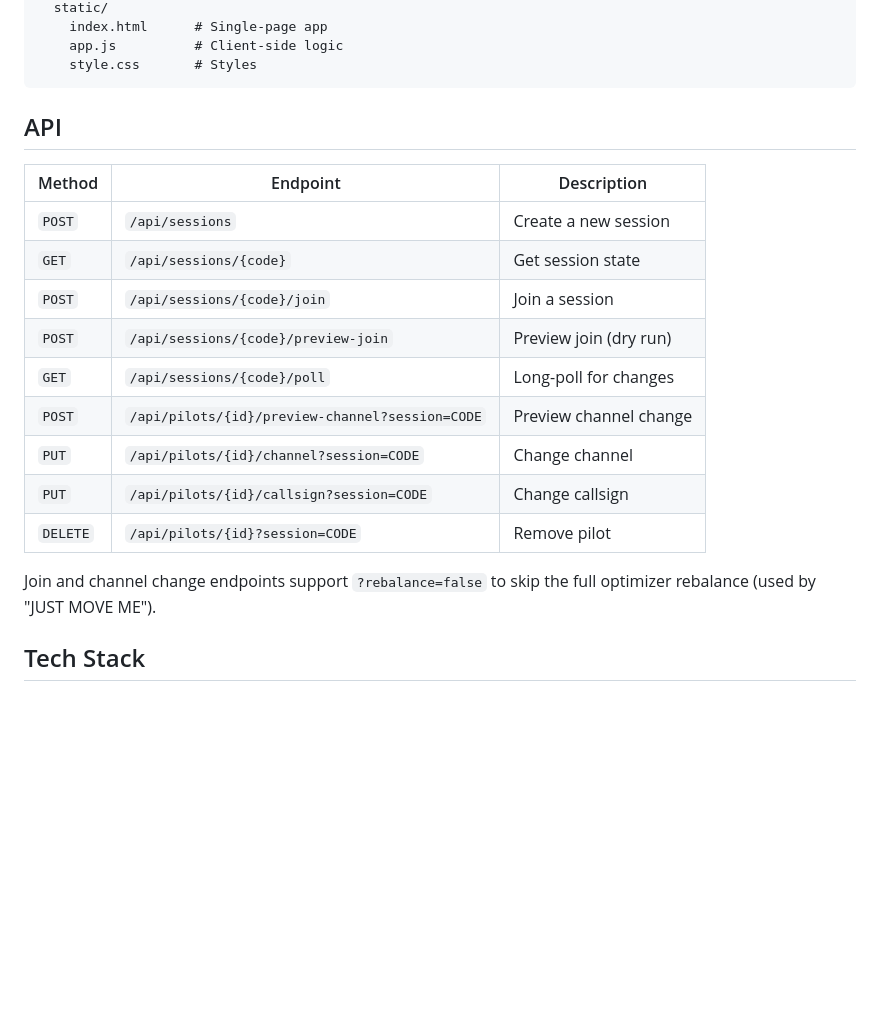
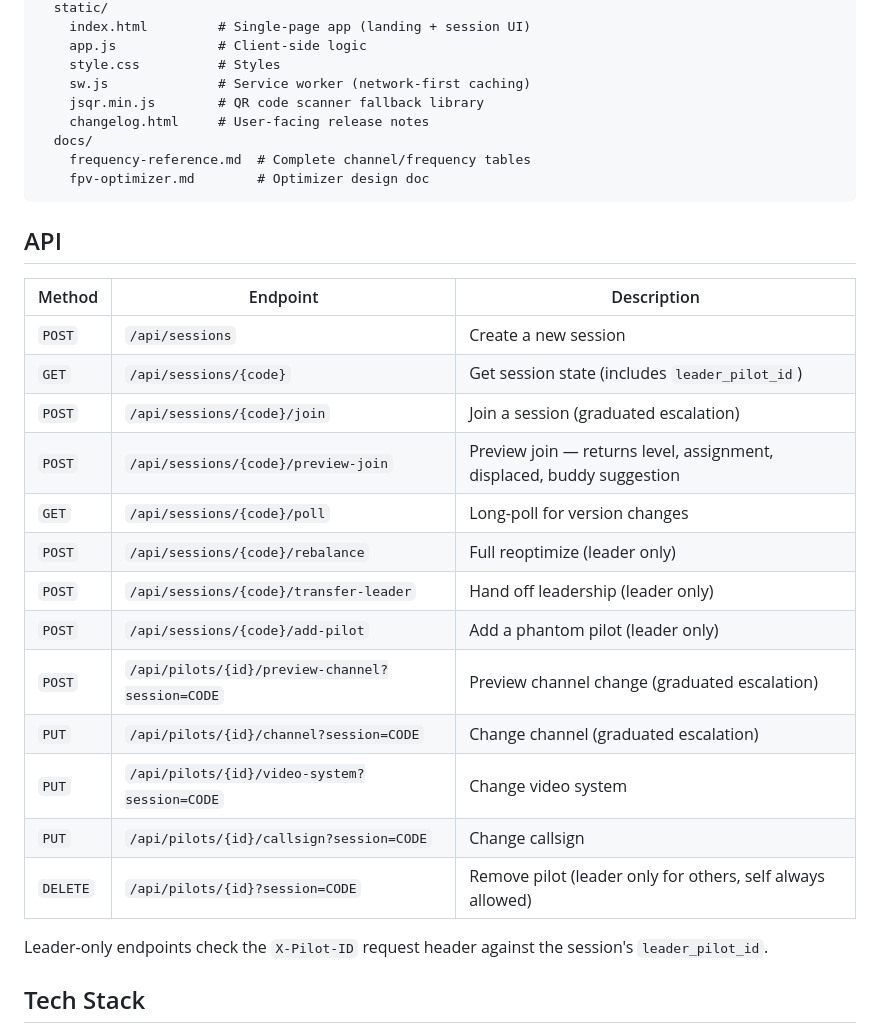
Before and after one commit to kgNatx/skwad, a Markdown page: README.md, the part around one of its changes. Drawn GitHub-style; blank space fills up the shorter version.

````diff
--- a/README.md
+++ b/README.md
@@ -156,7 +196,13 @@ skwad/
   static/
-    index.html      # Single-page app
-    app.js          # Client-side logic
-    style.css       # Styles
+    index.html         # Single-page app (landing + session UI)
+    app.js             # Client-side logic
+    style.css          # Styles
+    sw.js              # Service worker (network-first caching)
+    jsqr.min.js        # QR code scanner fallback library
+    changelog.html     # User-facing release notes
+  docs/
+    frequency-reference.md  # Complete channel/frequency tables
+    fpv-optimizer.md        # Optimizer design doc
 ```
 
 ## API
@@ -164,16 +210,20 @@ skwad/
 | Method | Endpoint | Description |
 |--------|----------|-------------|
 | `POST` | `/api/sessions` | Create a new session |
-| `GET` | `/api/sessions/{code}` | Get session state |
-| `POST` | `/api/sessions/{code}/join` | Join a session |
-| `POST` | `/api/sessions/{code}/preview-join` | Preview join (dry run) |
-| `GET` | `/api/sessions/{code}/poll` | Long-poll for changes |
-| `POST` | `/api/pilots/{id}/preview-channel?session=CODE` | Preview channel change |
-| `PUT` | `/api/pilots/{id}/channel?session=CODE` | Change channel |
+| `GET` | `/api/sessions/{code}` | Get session state (includes `leader_pilot_id`) |
+| `POST` | `/api/sessions/{code}/join` | Join a session (graduated escalation) |
+| `POST` | `/api/sessions/{code}/preview-join` | Preview join — returns level, assignment, displaced, buddy suggestion |
+| `GET` | `/api/sessions/{code}/poll` | Long-poll for version changes |
+| `POST` | `/api/sessions/{code}/rebalance` | Full reoptimize (leader only) |
+| `POST` | `/api/sessions/{code}/transfer-leader` | Hand off leadership (leader only) |
+| `POST` | `/api/sessions/{code}/add-pilot` | Add a phantom pilot (leader only) |
+| `POST` | `/api/pilots/{id}/preview-channel?session=CODE` | Preview channel change (graduated escalation) |
+| `PUT` | `/api/pilots/{id}/channel?session=CODE` | Change channel (graduated escalation) |
+| `PUT` | `/api/pilots/{id}/video-system?session=CODE` | Change video system |
 | `PUT` | `/api/pilots/{id}/callsign?session=CODE` | Change callsign |
-| `DELETE` | `/api/pilots/{id}?session=CODE` | Remove pilot |
+| `DELETE` | `/api/pilots/{id}?session=CODE` | Remove pilot (leader only for others, self always allowed) |
 
-Join and channel change endpoints support `?rebalance=false` to skip the full optimizer rebalance (used by "JUST MOVE ME").
+Leader-only endpoints check the `X-Pilot-ID` request header against the session's `leader_pilot_id`.
 
 ## Tech Stack
 
````
Also changed, not shown: other parts of README.md (+62 -22 lines).
